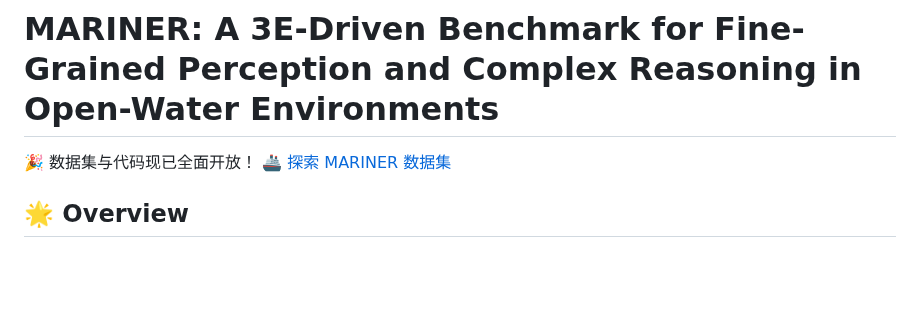
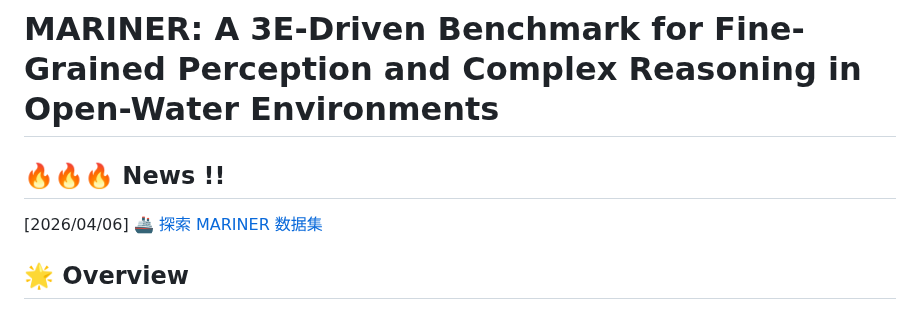
Before and after one commit to lxixim/MARINER, a Markdown page: README.md, the part around the change. Drawn GitHub-style; blank space fills up the shorter version.

```diff
--- a/README.md
+++ b/README.md
@@ -1,6 +1,7 @@
 # MARINER: A 3E-Driven Benchmark for Fine-Grained Perception and Complex Reasoning in Open-Water Environments
 
-🎉 数据集与代码现已全面开放！
+## 🔥🔥🔥 News !!
+[2026/04/06]
 <a href="https://lxixim.github.io/MARINER/"
    target="_blank"
    rel="noopener noreferrer"
```
